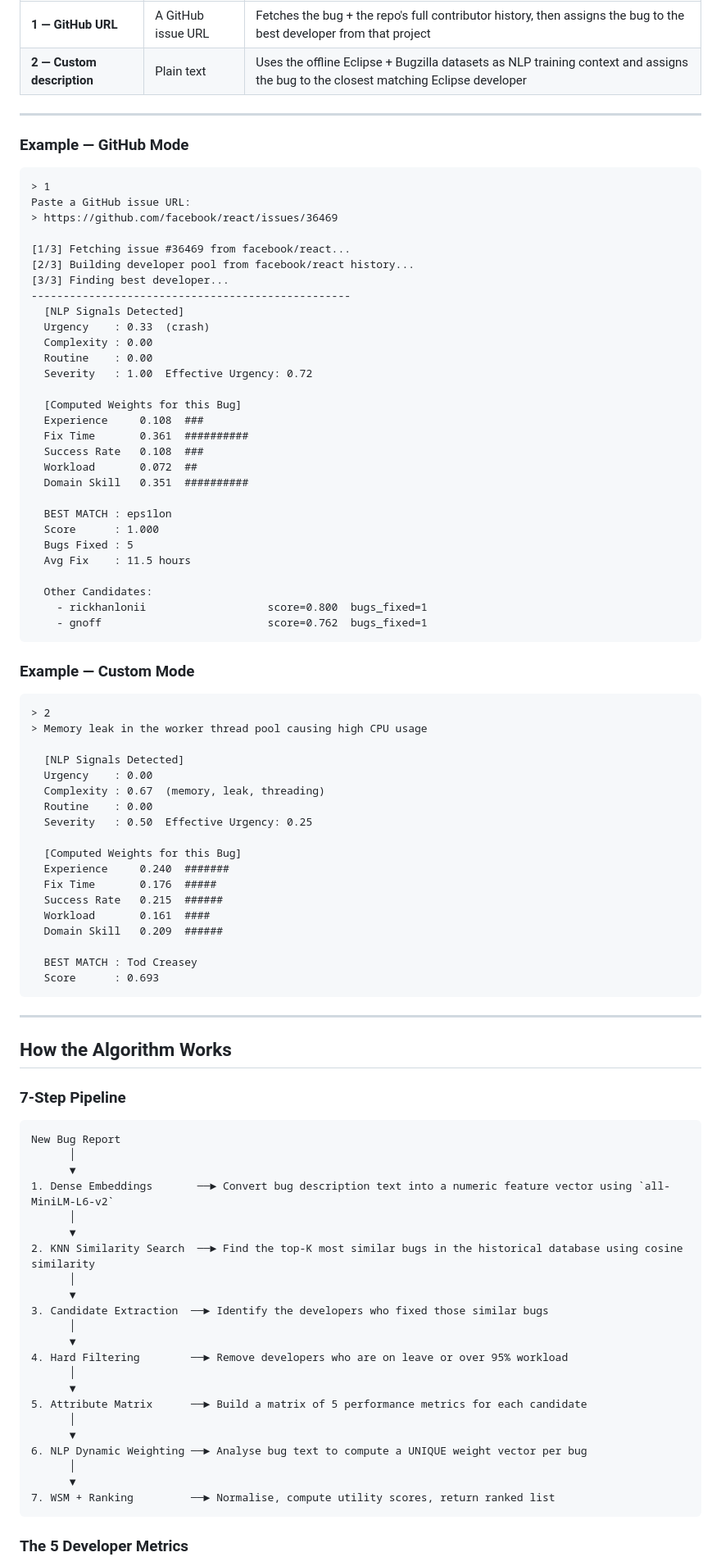
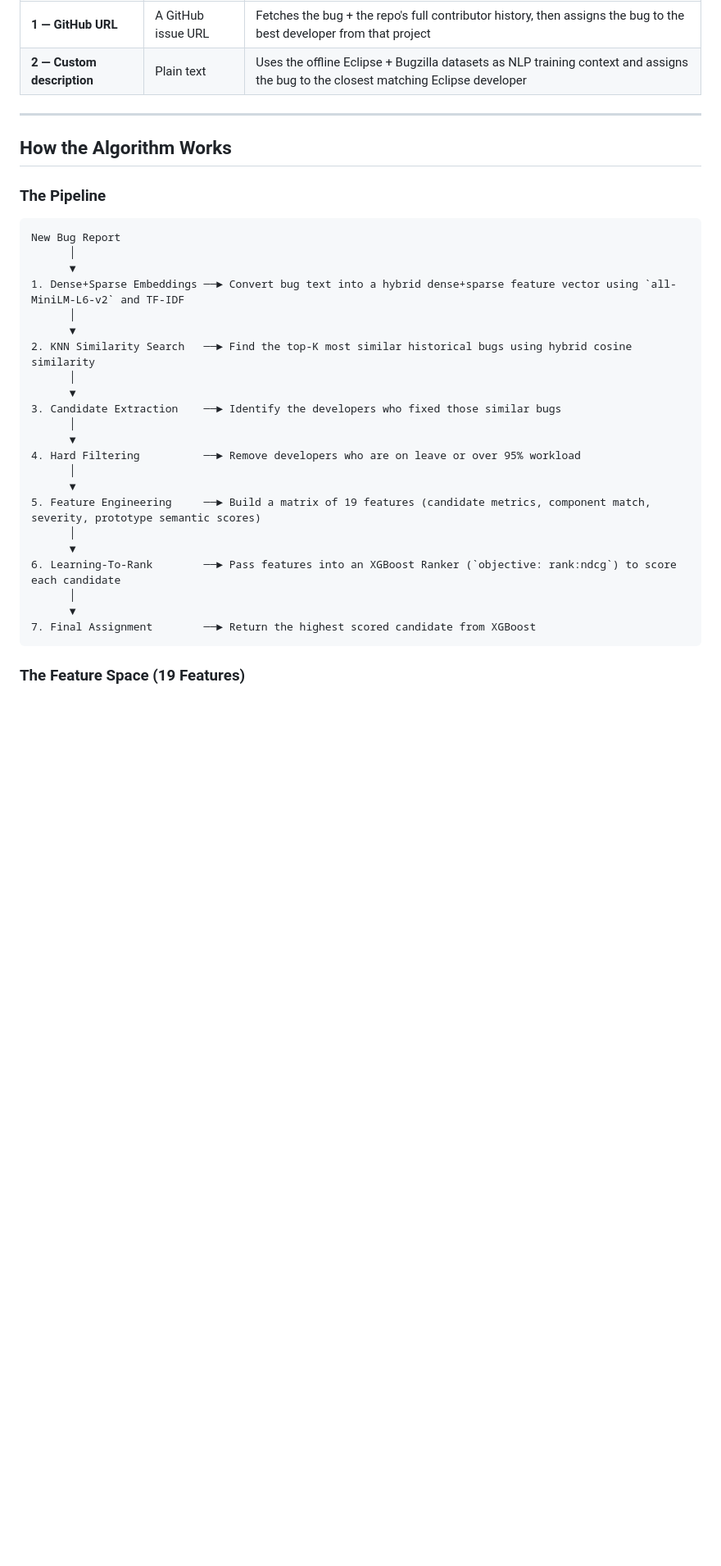
Before and after one commit to SuyashSrivastava1/Bug-Assignment, a Markdown page: README.md, the part around one of its changes. Shown at 82% size. GitHub-like rendering; blank space fills up the shorter version.

````diff
--- a/README.md
+++ b/README.md
@@ -18,93 +18,34 @@ You will be prompted to choose a mode:
 
 ---
 
-### Example — GitHub Mode
-
-```
-> 1
-Paste a GitHub issue URL:
-> https://github.com/facebook/react/issues/36469
-
-[1/3] Fetching issue #36469 from facebook/react...
-[2/3] Building developer pool from facebook/react history...
-[3/3] Finding best developer...
---------------------------------------------------
-  [NLP Signals Detected]
-  Urgency    : 0.33  (crash)
-  Complexity : 0.00
-  Routine    : 0.00
-  Severity   : 1.00  Effective Urgency: 0.72
-
-  [Computed Weights for this Bug]
-  Experience     0.108  ###
-  Fix Time       0.361  ##########
-  Success Rate   0.108  ###
-  Workload       0.072  ##
-  Domain Skill   0.351  ##########
-
-  BEST MATCH : eps1lon
-  Score      : 1.000
-  Bugs Fixed : 5
-  Avg Fix    : 11.5 hours
-
-  Other Candidates:
-    - rickhanlonii                   score=0.800  bugs_fixed=1
-    - gnoff                          score=0.762  bugs_fixed=1
-```
-
-### Example — Custom Mode
-
-```
-> 2
-> Memory leak in the worker thread pool causing high CPU usage
-
-  [NLP Signals Detected]
-  Urgency    : 0.00
-  Complexity : 0.67  (memory, leak, threading)
-  Routine    : 0.00
-  Severity   : 0.50  Effective Urgency: 0.25
-
-  [Computed Weights for this Bug]
-  Experience     0.240  #######
-  Fix Time       0.176  #####
-  Success Rate   0.215  ######
-  Workload       0.161  ####
-  Domain Skill   0.209  ######
-
-  BEST MATCH : Tod Creasey
-  Score      : 0.693
-```
-
----
-
 ## How the Algorithm Works
 
-### 7-Step Pipeline
+### The Pipeline
 
 ```
 New Bug Report
       │
       ▼
-1. Dense Embeddings       ──► Convert bug description text into a numeric feature vector using `all-MiniLM-L6-v2`
+1. Dense+Sparse Embeddings ──► Convert bug text into a hybrid dense+sparse feature vector using `all-MiniLM-L6-v2` and TF-IDF
       │
       ▼
-2. KNN Similarity Search  ──► Find the top-K most similar bugs in the historical database using cosine similarity
+2. KNN Similarity Search   ──► Find the top-K most similar historical bugs using hybrid cosine similarity
       │
       ▼
-3. Candidate Extraction  ──► Identify the developers who fixed those similar bugs
+3. Candidate Extraction    ──► Identify the developers who fixed those similar bugs
       │
       ▼
-4. Hard Filtering        ──► Remove developers who are on leave or over 95% workload
+4. Hard Filtering          ──► Remove developers who are on leave or over 95% workload
       │
       ▼
-5. Attribute Matrix      ──► Build a matrix of 5 performance metrics for each candidate
+5. Feature Engineering     ──► Build a matrix of 19 features (candidate metrics, component match, severity, prototype semantic scores)
       │
       ▼
-6. NLP Dynamic Weighting ──► Analyse bug text to compute a UNIQUE weight vector per bug
+6. Learning-To-Rank        ──► Pass features into an XGBoost Ranker (`objective: rank:ndcg`) to score each candidate
       │
       ▼
-7. WSM + Ranking         ──► Normalise, compute utility scores, return ranked list
+7. Final Assignment        ──► Return the highest scored candidate from XGBoost
 ```
 
-### The 5 Developer Metrics
+### The Feature Space (19 Features)
 
````
Also changed, not shown: other parts of README.md (+59 -75 lines).
